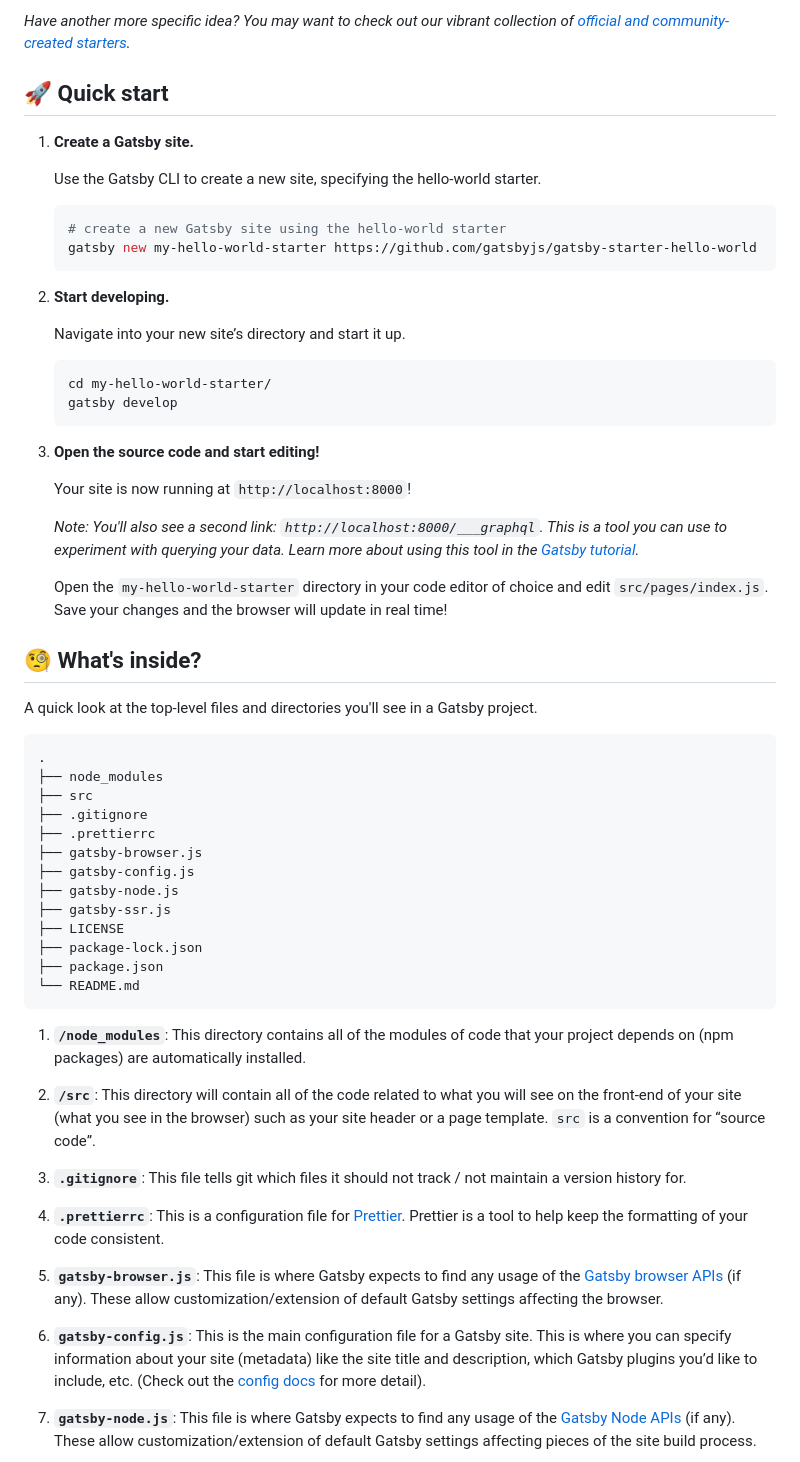
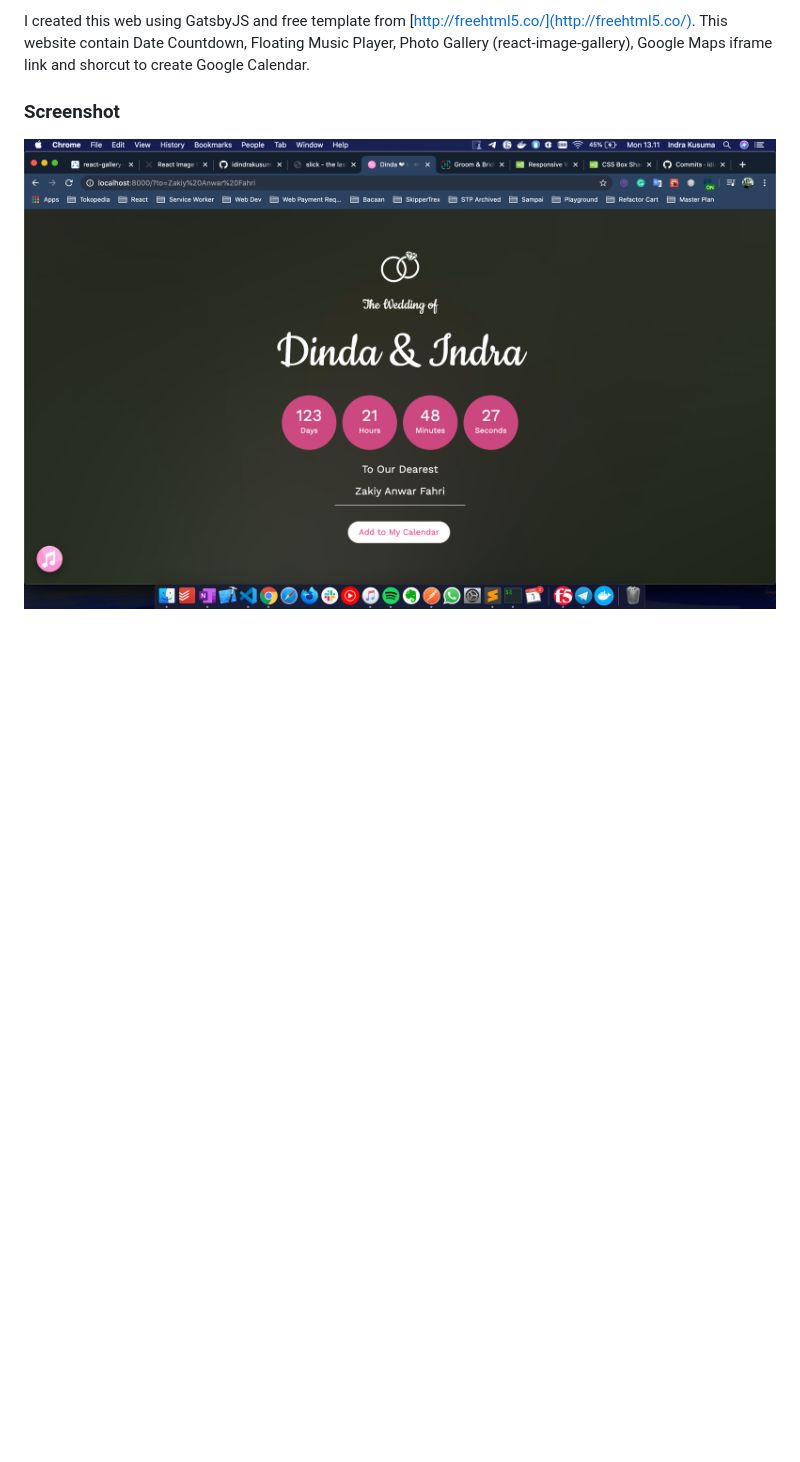
Before and after one commit to idindrakusuma/thekusuma, a Markdown page: README.md, the part around the change printed below. Drawn GitHub-style; pictures changed too: docs/homepage.png (added); blank space fills up the shorter version.

````diff
--- a/README.md
+++ b/README.md
@@ -12,63 +4,7 @@ Kick off your project with this hello-world boilerplate. This starter ships with
 
-_Have another more specific idea? You may want to check out our vibrant collection of [official and community-created starters](https://www.gatsbyjs.org/docs/gatsby-starters/)._
+I created this web using GatsbyJS and free template from [http://freehtml5.co/](http://freehtml5.co/). This website contain Date Countdown, Floating Music Player, Photo Gallery (react-image-gallery), Google Maps iframe link and shorcut to create Google Calendar.
 
-## 🚀 Quick start
+### Screenshot
 
-1.  **Create a Gatsby site.**
+![Landing Page](./docs/homepage.png)
 
-    Use the Gatsby CLI to create a new site, specifying the hello-world starter.
-
-    ```shell
-    # create a new Gatsby site using the hello-world starter
-    gatsby new my-hello-world-starter https://github.com/gatsbyjs/gatsby-starter-hello-world
-    ```
-
-1.  **Start developing.**
-
-    Navigate into your new site’s directory and start it up.
-
-    ```shell
-    cd my-hello-world-starter/
-    gatsby develop
-    ```
-
-1.  **Open the source code and start editing!**
-
-    Your site is now running at `http://localhost:8000`!
-
-    _Note: You'll also see a second link: _`http://localhost:8000/___graphql`_. This is a tool you can use to experiment with querying your data. Learn more about using this tool in the [Gatsby tutorial](https://www.gatsbyjs.org/tutorial/part-five/#introducing-graphiql)._
-
-    Open the `my-hello-world-starter` directory in your code editor of choice and edit `src/pages/index.js`. Save your changes and the browser will update in real time!
-
-## 🧐 What's inside?
-
-A quick look at the top-level files and directories you'll see in a Gatsby project.
-
-    .
-    ├── node_modules
-    ├── src
-    ├── .gitignore
-    ├── .prettierrc
-    ├── gatsby-browser.js
-    ├── gatsby-config.js
-    ├── gatsby-node.js
-    ├── gatsby-ssr.js
-    ├── LICENSE
-    ├── package-lock.json
-    ├── package.json
-    └── README.md
-
-1.  **`/node_modules`**: This directory contains all of the modules of code that your project depends on (npm packages) are automatically installed.
-
-2.  **`/src`**: This directory will contain all of the code related to what you will see on the front-end of your site (what you see in the browser) such as your site header or a page template. `src` is a convention for “source code”.
-
-3.  **`.gitignore`**: This file tells git which files it should not track / not maintain a version history for.
-
-4.  **`.prettierrc`**: This is a configuration file for [Prettier](https://prettier.io/). Prettier is a tool to help keep the formatting of your code consistent.
-
-5.  **`gatsby-browser.js`**: This file is where Gatsby expects to find any usage of the [Gatsby browser APIs](https://www.gatsbyjs.org/docs/browser-apis/) (if any). These allow customization/extension of default Gatsby settings affecting the browser.
-
-6.  **`gatsby-config.js`**: This is the main configuration file for a Gatsby site. This is where you can specify information about your site (metadata) like the site title and description, which Gatsby plugins you’d like to include, etc. (Check out the [config docs](https://www.gatsbyjs.org/docs/gatsby-config/) for more detail).
-
-7.  **`gatsby-node.js`**: This file is where Gatsby expects to find any usage of the [Gatsby Node APIs](https://www.gatsbyjs.org/docs/node-apis/) (if any). These allow customization/extension of default Gatsby settings affecting pieces of the site build process.
-
````
Also changed, not shown: other parts of README.md (+3 -35 lines), 1 other file.
